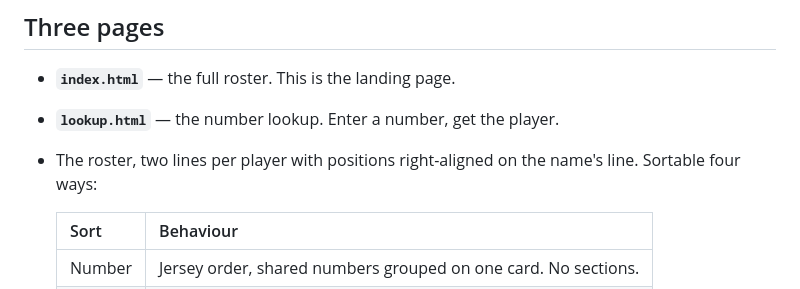
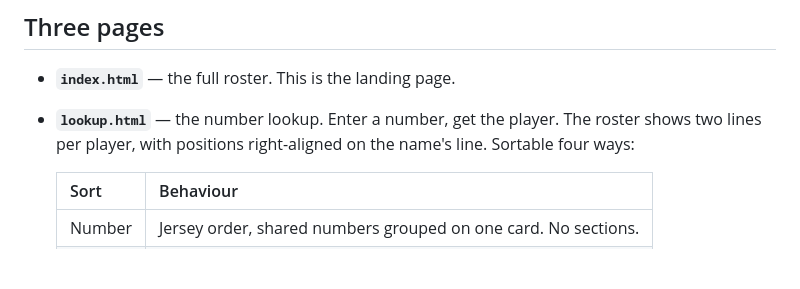
Before and after one commit to edskimin/AvonFootball2026, a Markdown page: README.md, the part around the change. GitHub-like rendering; blank space fills up the shorter version.

Commit message:
Fix a mangled README line
Co-Authored-By: Claude Opus 5 <noreply@anthropic.com>

```diff
--- a/README.md
+++ b/README.md
@@ -9,8 +9,8 @@ the press box, and it works with no signal once it has been opened.
 
 - **`index.html`** — the full roster. This is the landing page.
 - **`lookup.html`** — the number lookup. Enter a number, get the player.
-- The roster, two lines per player with positions
-  right-aligned on the name's line. Sortable four ways:
+  The roster shows two lines per player, with positions right-aligned on the
+  name's line. Sortable four ways:
 
   | Sort | Behaviour |
   | --- | --- |
```
